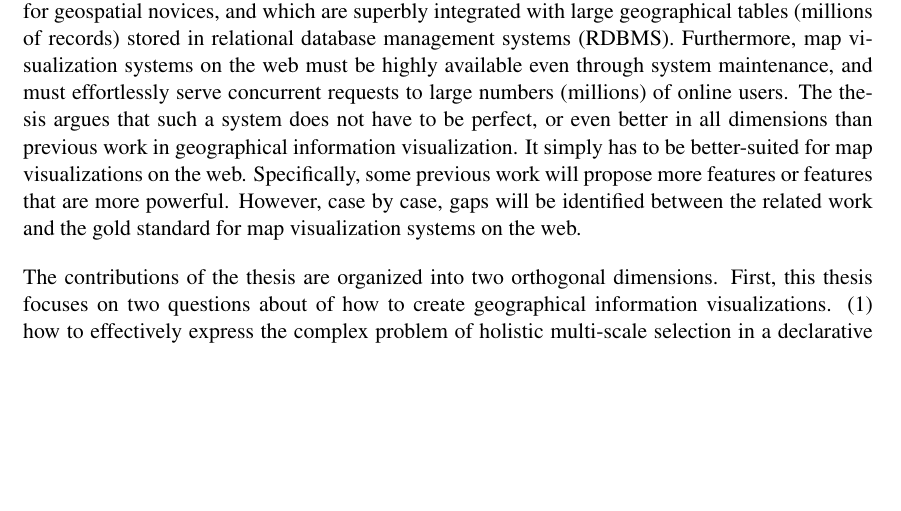
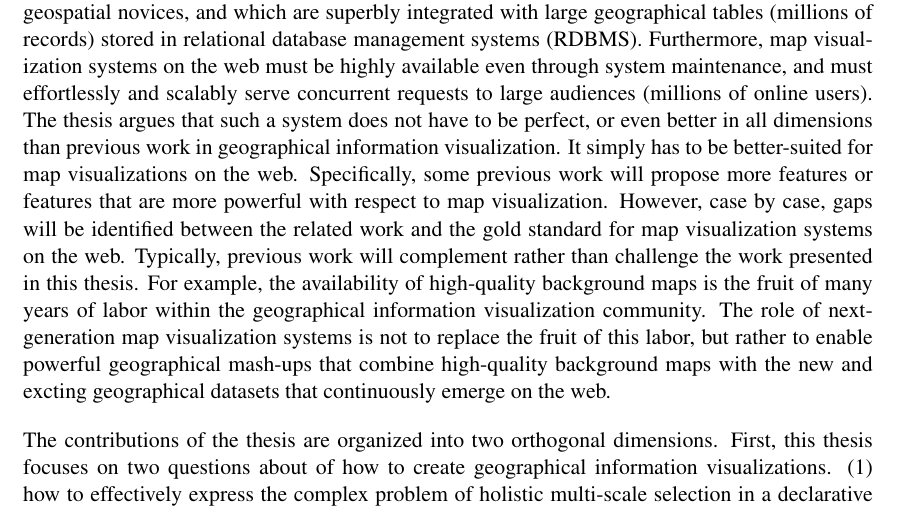
Before and after one commit to skipperkongen/phd-thesis, a LaTeX thesis (thesis.tex): part of page 8 of 105, cut so that both start at the same text, the shorter picture padded with empty space. Compiled offline with pdfLaTeX.

```diff
--- a/thesis.tex
+++ b/thesis.tex
@@ -120,7 +120,7 @@
 
 \tableofcontents
 
-\abstract{This thesis argues that the role of traditional geographical information systems (GIS) has become marginalized on the web. Therefore, it is necessary to study the design of a next-generation map visualization system, designed from the ground up for the realities of the web. A case is made for map visualization systems that are highly productive and effective map design environments for geospatial novices, and which are superbly integrated with large geographical tables (millions of records) stored in relational database management systems (RDBMS). Furthermore, map visualization systems on the web must be highly available even through system maintenance, and must effortlessly serve concurrent requests to large numbers (millions) of online users. The thesis argues that such a system does not have to be perfect, or even better in all dimensions than previous work in geographical information visualization. It simply has to be better-suited for map visualizations on the web. Specifically, some previous work will propose more features or features that are more powerful. However, case by case, gaps will be identified between the related work and the gold standard for map visualization systems on the web.
+\abstract{This thesis argues that the role of traditional geographical information systems (GIS) has become marginalized on the web. Therefore, it is necessary to study the design of a next-generation map visualization system, designed from the ground up for the realities of the web. A case is made for map visualization systems that are highly productive and effective map design environments for geospatial novices, and which are superbly integrated with large geographical tables (millions of records) stored in relational database management systems (RDBMS). Furthermore, map visualization systems on the web must be highly available even through system maintenance, and must effortlessly and scalably serve concurrent requests to large audiences (millions of online users). The thesis argues that such a system does not have to be perfect, or even better in all dimensions than previous work in geographical information visualization. It simply has to be better-suited for map visualizations on the web. Specifically, some previous work will propose more features or features that are more powerful with respect to map visualization. However, case by case, gaps will be identified between the related work and the gold standard for map visualization systems on the web. Typically, previous work will complement rather than challenge the work presented in this thesis. For example, the availability of high-quality background maps is the fruit of many years of labor within the geographical information visualization community. The role of next-generation map visualization systems is not to replace the fruit of this labor, but rather to enable powerful geographical mash-ups that combine high-quality background maps with the new and excting geographical datasets that continuously emerge on the web.
 
 The contributions of the thesis are organized into two orthogonal dimensions. First, this thesis focuses on two questions about of how to create geographical information visualizations. (1) how to effectively express the complex problem of holistic multi-scale selection in a declarative programming language style, which can be mastered even by novice map designers, and (2) how to scalably process multi-scale selections inside a relational database engine, which assumes that geographical data is stored in an RDBMS. Second, this thesis focuses on a question that relates to how content delivery networks (CDN) can be exploited in order to cost-effectively distribute interactive geographical maps with high availability, scalability and performance. This dissertation specifically focuses on (3) how to predict the arrival of requests in a map serving system in order to prioritize the materialization of map data in a CDN, which can dramatically cut down the cost for storage and processing.
 
```
